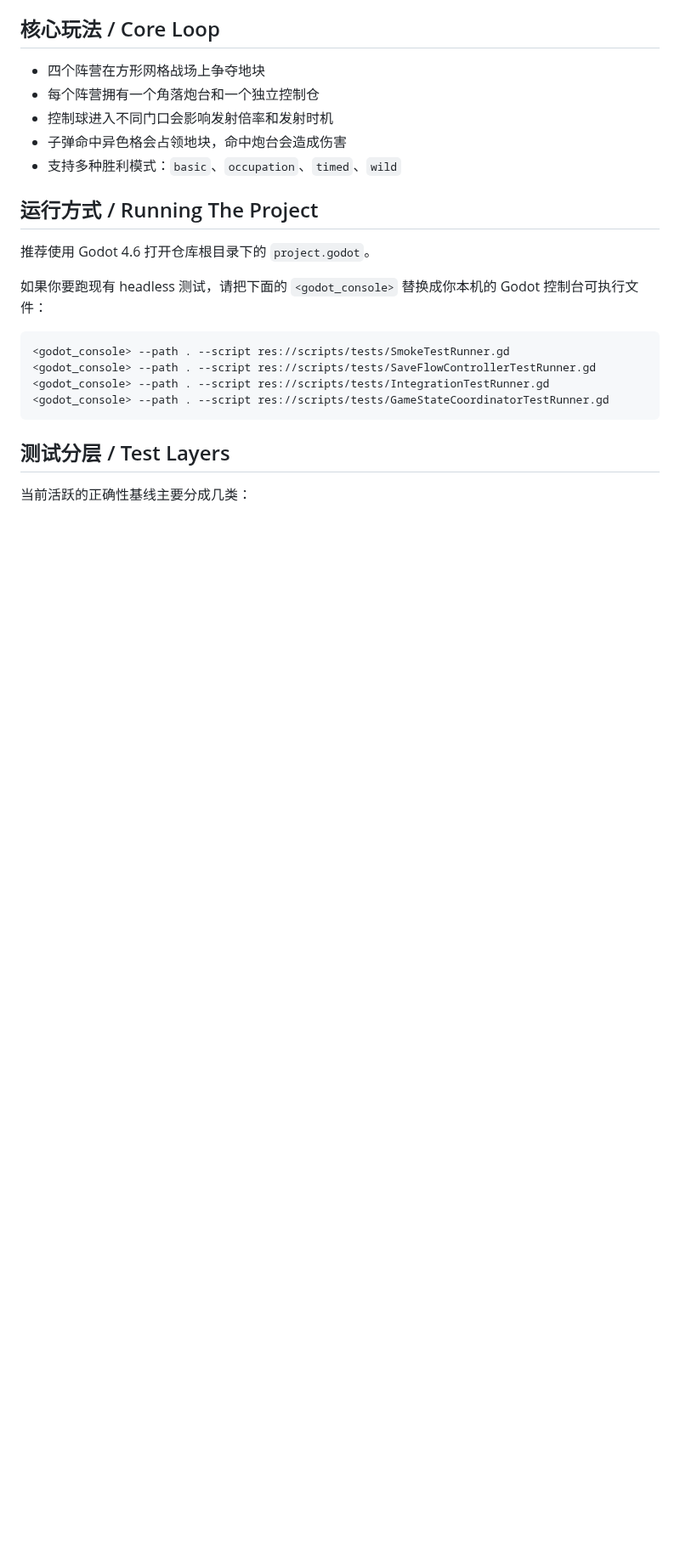
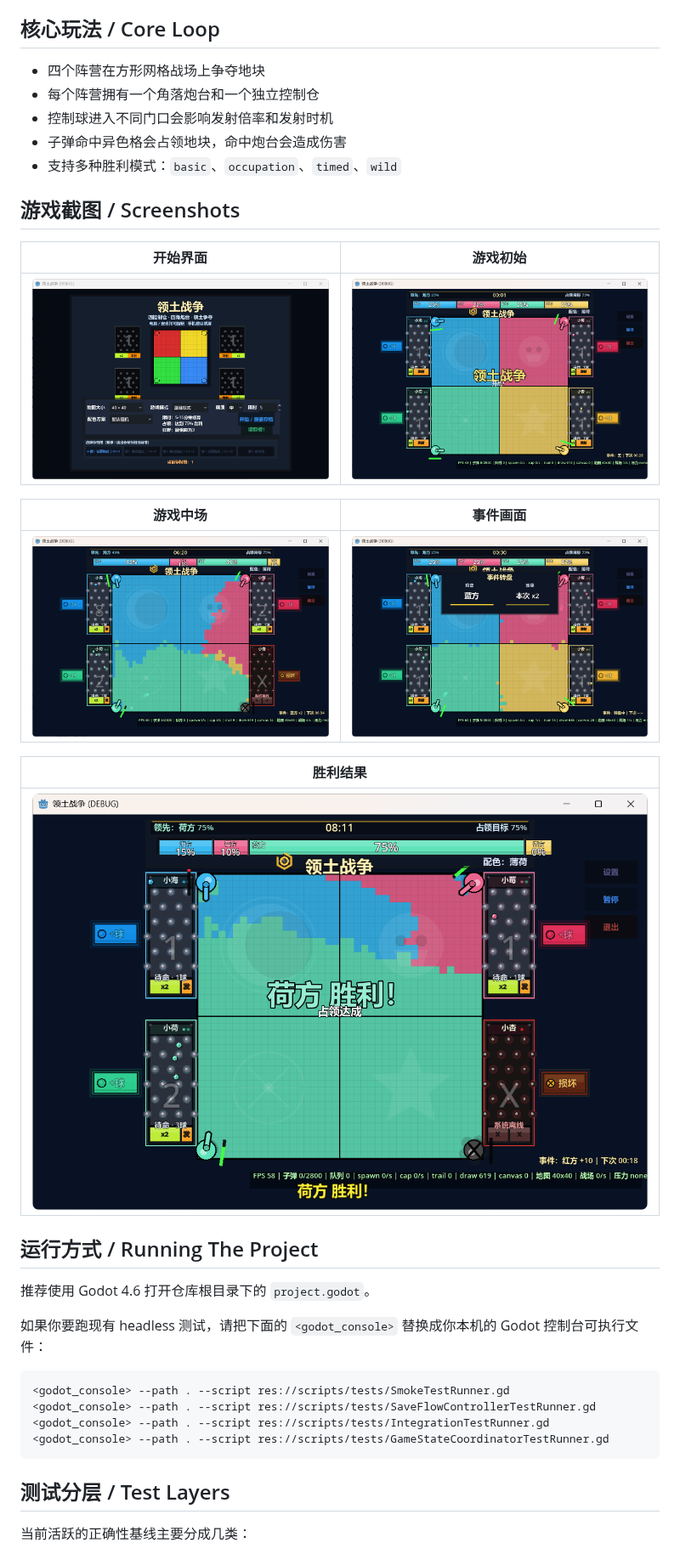
Before and after one commit to 2002yy/BallWar, a Markdown page: README.md, the part around the change. Shown at 85% size. Drawn GitHub-style; pictures changed too: screenshots/一方胜利结果.png (added), screenshots/事件画面.png (added), screenshots/开始界面.png (added); blank space fills up the shorter version.

```diff
--- a/README.md
+++ b/README.md
@@ -26,6 +26,20 @@ This repository preserves the reconstructed local development history from `v1.7
 - 控制球进入不同门口会影响发射倍率和发射时机
 - 子弹命中异色格会占领地块，命中炮台会造成伤害
 - 支持多种胜利模式：`basic`、`occupation`、`timed`、`wild`
+
+## 游戏截图 / Screenshots
+
+| 开始界面 | 游戏初始 |
+|:--:|:--:|
+| ![](screenshots/%E5%BC%80%E5%A7%8B%E7%95%8C%E9%9D%A2.png) | ![](screenshots/%E6%B8%B8%E6%88%8F%E5%88%9D%E5%A7%8B.png) |
+
+| 游戏中场 | 事件画面 |
+|:--:|:--:|
+| ![](screenshots/%E6%B8%B8%E6%88%8F%E4%B8%AD%E5%9C%BA.png) | ![](screenshots/%E4%BA%8B%E4%BB%B6%E7%94%BB%E9%9D%A2.png) |
+
+| 胜利结果 |
+|:--:|
+| ![](screenshots/%E4%B8%80%E6%96%B9%E8%83%9C%E5%88%A9%E7%BB%93%E6%9E%9C.png) |
 
 ## 运行方式 / Running The Project
 
```
Also changed, not shown: 1 other file.
